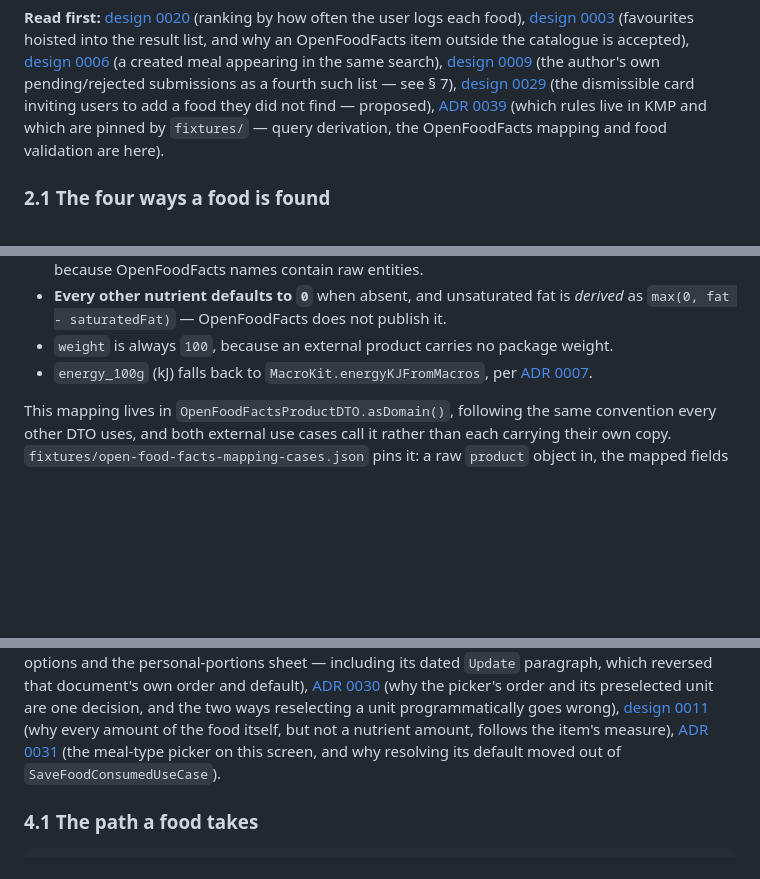
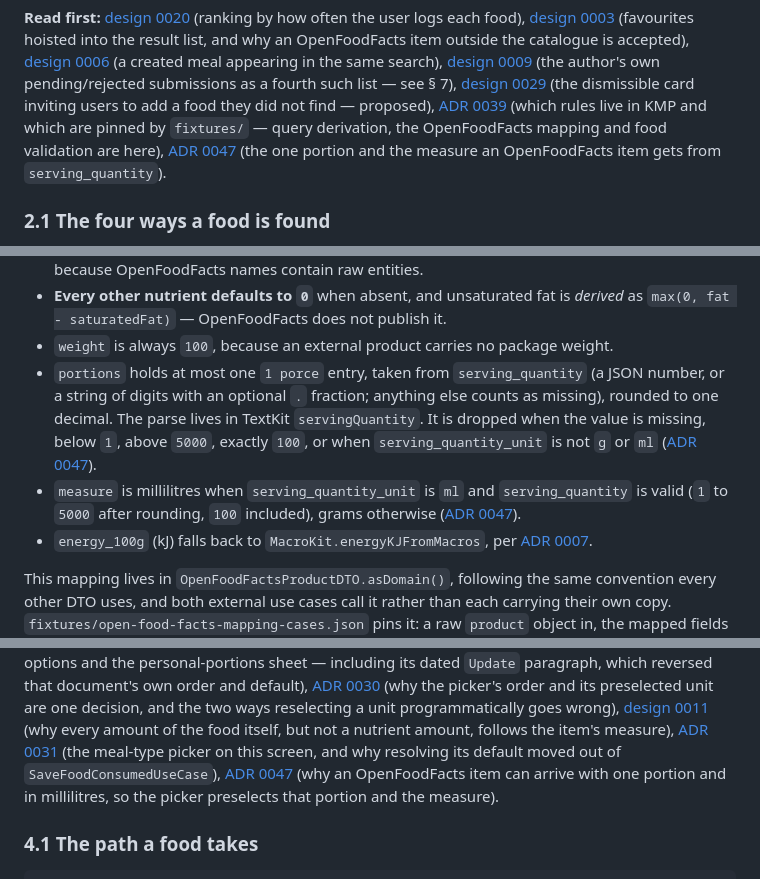
Before and after one commit to josefantoni/Kalorie, a Markdown page: docs/ARCHITECTURE.md, 3 parts joined by grey strips. Drawn GitHub-style; blank space fills up the shorter version.

```diff
--- a/docs/ARCHITECTURE.md
+++ b/docs/ARCHITECTURE.md
@@ -588,7 +588,9 @@ as a fourth such list — see § 7),
 add a food they did not find — proposed),
 [ADR 0039](adr/0039-swift-only-rules-move-into-kmp-or-share-golden-vectors.md) (which rules live
 in KMP and which are pinned by `fixtures/` — query derivation, the OpenFoodFacts mapping and food
-validation are here).
+validation are here),
+[ADR 0047](adr/0047-openfoodfacts-serving-quantity-sets-one-portion-and-the-measure.md) (the one portion and the measure an OpenFoodFacts item gets from
+`serving_quantity`).
 
 ### 2.1 The four ways a food is found
 
@@ -793,6 +795,13 @@ Mapping OpenFoodFacts → `FoodItemDomain` has a fixed shape:
 - **Every other nutrient defaults to `0`** when absent, and unsaturated fat is *derived* as
   `max(0, fat - saturatedFat)` — OpenFoodFacts does not publish it.
 - `weight` is always `100`, because an external product carries no package weight.
+- `portions` holds at most one `1 porce` entry, taken from `serving_quantity` (a JSON number, or a
+  string of digits with an optional `.` fraction; anything else counts as missing), rounded to one
+  decimal. The parse lives in TextKit `servingQuantity`. It is dropped when the value is missing, below `1`, above `5000`, exactly `100`, or when
+  `serving_quantity_unit` is not `g` or `ml` ([ADR 0047](adr/0047-openfoodfacts-serving-quantity-sets-one-portion-and-the-measure.md)).
+- `measure` is millilitres when `serving_quantity_unit` is `ml` and `serving_quantity` is valid
+  (`1` to `5000` after rounding, `100` included), grams otherwise
+  ([ADR 0047](adr/0047-openfoodfacts-serving-quantity-sets-one-portion-and-the-measure.md)).
 - `energy_100g` (kJ) falls back to `MacroKit.energyKJFromMacros`, per
   [ADR 0007](adr/0007-derive-missing-energy-kj-from-macros.md).
 
@@ -1266,7 +1275,9 @@ order and its preselected unit are one decision, and the two ways reselecting a
 programmatically goes wrong), [design 0011](design/0011-food-measure-grams-or-millilitres.md)
 (why every amount of the food itself, but not a nutrient amount, follows the item's measure),
 [ADR 0031](adr/0031-meal-type-pin-resolved-by-the-caller-not-the-save-use-case.md) (the meal-type
-picker on this screen, and why resolving its default moved out of `SaveFoodConsumedUseCase`).
+picker on this screen, and why resolving its default moved out of `SaveFoodConsumedUseCase`),
+[ADR 0047](adr/0047-openfoodfacts-serving-quantity-sets-one-portion-and-the-measure.md) (why an OpenFoodFacts item can arrive with one portion and in
+millilitres, so the picker preselects that portion and the measure).
 
 ### 4.1 The path a food takes
 
```
Also changed, not shown: other parts of docs/ARCHITECTURE.md (+2 -2 lines), docs/README.md (+2 -0 lines), docs/adr/0047-openfoodfacts-serving-quantity-sets-one-portion-and-the-measure.md (added, +129 -0 lines).
